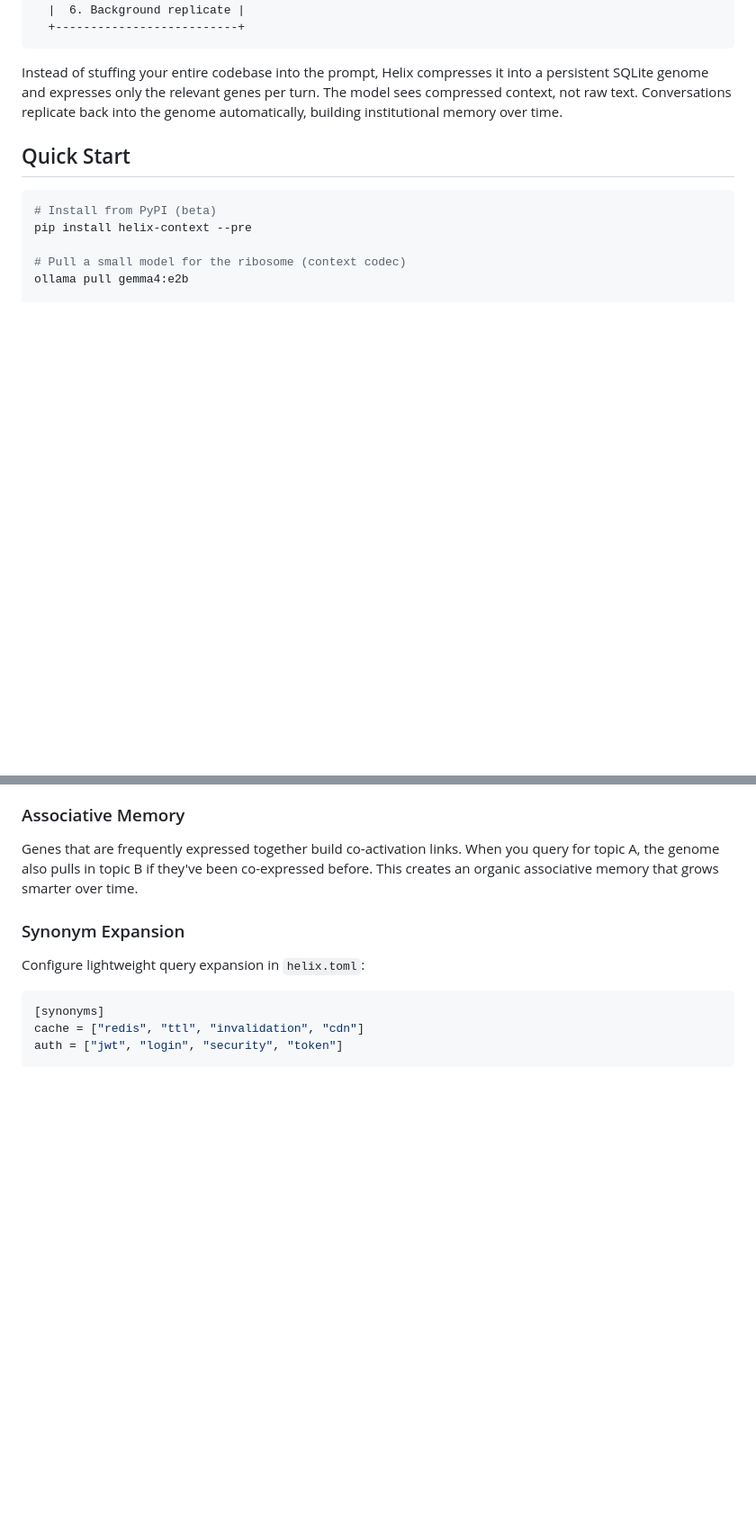
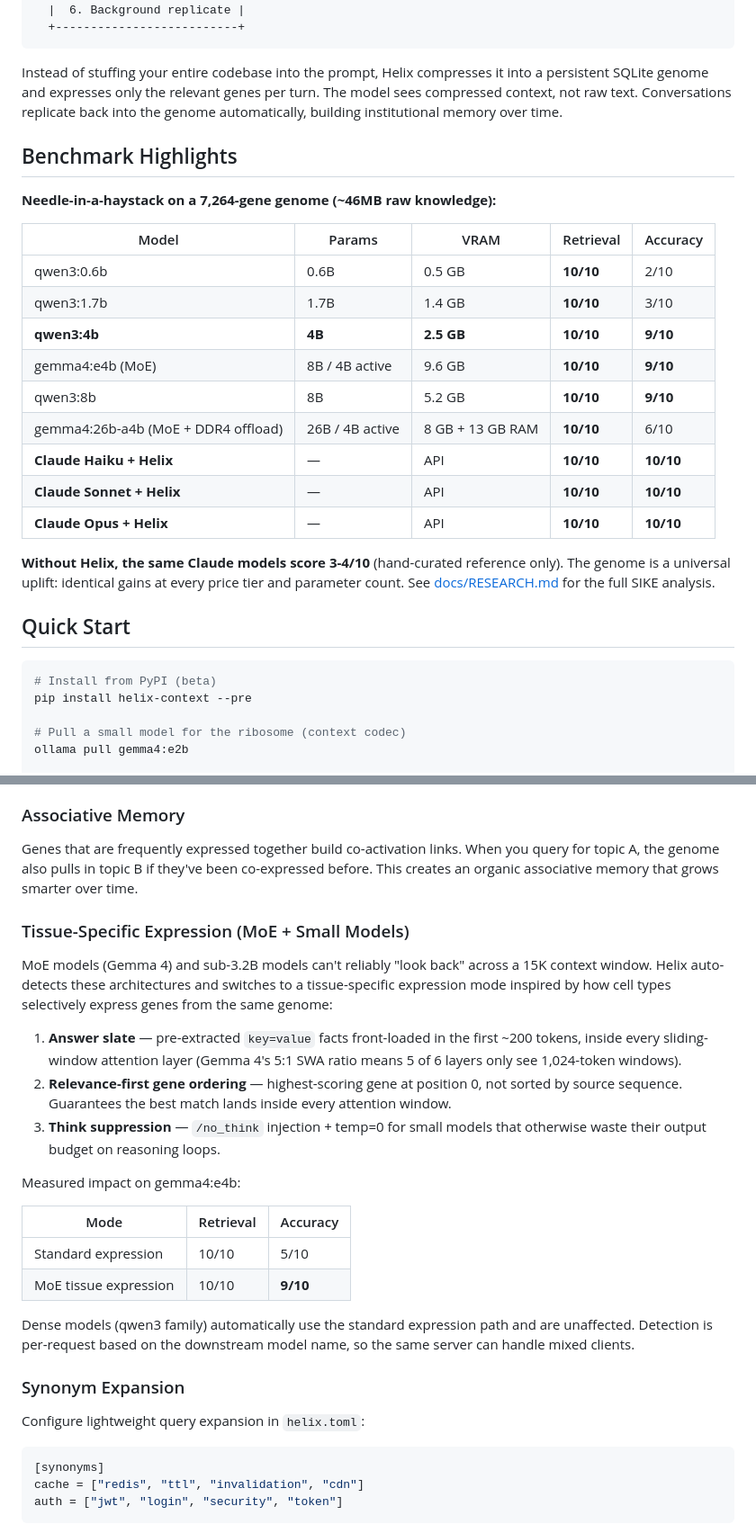
Before and after one commit to SwiftWing21/helix-context, a Markdown page: README.md, 2 parts joined by grey strips. Shown at 90% size. GitHub-like rendering; blank space fills up the shorter version.

````diff
--- a/README.md
+++ b/README.md
@@ -22,6 +27,26 @@ Makes 9k tokens of context window feel like 600k by treating context like a geno
 ```
 
 Instead of stuffing your entire codebase into the prompt, Helix compresses it into a persistent SQLite genome and expresses only the relevant genes per turn. The model sees compressed context, not raw text. Conversations replicate back into the genome automatically, building institutional memory over time.
+
+## Benchmark Highlights
+
+**Needle-in-a-haystack on a 7,264-gene genome (~46MB raw knowledge):**
+
+| Model | Params | VRAM | Retrieval | Accuracy |
+|-------|--------|------|-----------|----------|
+| qwen3:0.6b | 0.6B | 0.5 GB | **10/10** | 2/10 |
+| qwen3:1.7b | 1.7B | 1.4 GB | **10/10** | 3/10 |
+| **qwen3:4b** | **4B** | **2.5 GB** | **10/10** | **9/10** |
+| gemma4:e4b (MoE) | 8B / 4B active | 9.6 GB | **10/10** | **9/10** |
+| qwen3:8b | 8B | 5.2 GB | **10/10** | **9/10** |
+| gemma4:26b-a4b (MoE + DDR4 offload) | 26B / 4B active | 8 GB + 13 GB RAM | **10/10** | 6/10 |
+| **Claude Haiku + Helix** | — | API | **10/10** | **10/10** |
+| **Claude Sonnet + Helix** | — | API | **10/10** | **10/10** |
+| **Claude Opus + Helix** | — | API | **10/10** | **10/10** |
+
+**Without Helix, the same Claude models score 3-4/10** (hand-curated reference only).
+The genome is a universal uplift: identical gains at every price tier and parameter count.
+See [docs/RESEARCH.md](docs/RESEARCH.md#benchmark-results--scale-invariant-knowledge-engine-sike) for the full SIKE analysis.
 
 ## Quick Start
 
@@ -111,6 +141,31 @@ Content-addressed gene IDs ensure deduplication across instances.
 ### Associative Memory
 
 Genes that are frequently expressed together build co-activation links. When you query for topic A, the genome also pulls in topic B if they've been co-expressed before. This creates an organic associative memory that grows smarter over time.
+
+### Tissue-Specific Expression (MoE + Small Models)
+
+MoE models (Gemma 4) and sub-3.2B models can't reliably "look back" across a 15K context
+window. Helix auto-detects these architectures and switches to a tissue-specific expression
+mode inspired by how cell types selectively express genes from the same genome:
+
+1. **Answer slate** — pre-extracted `key=value` facts front-loaded in the first ~200 tokens,
+   inside every sliding-window attention layer (Gemma 4's 5:1 SWA ratio means 5 of 6 layers
+   only see 1,024-token windows).
+2. **Relevance-first gene ordering** — highest-scoring gene at position 0, not sorted by
+   source sequence. Guarantees the best match lands inside every attention window.
+3. **Think suppression** — `/no_think` injection + temp=0 for small models that otherwise
+   waste their output budget on reasoning loops.
+
+Measured impact on gemma4:e4b:
+
+| Mode | Retrieval | Accuracy |
+|------|-----------|----------|
+| Standard expression | 10/10 | 5/10 |
+| MoE tissue expression | 10/10 | **9/10** |
+
+Dense models (qwen3 family) automatically use the standard expression path and are
+unaffected. Detection is per-request based on the downstream model name, so the same
+server can handle mixed clients.
 
 ### Synonym Expansion
 
````
Also changed, not shown: other parts of README.md (+48 -10 lines).
